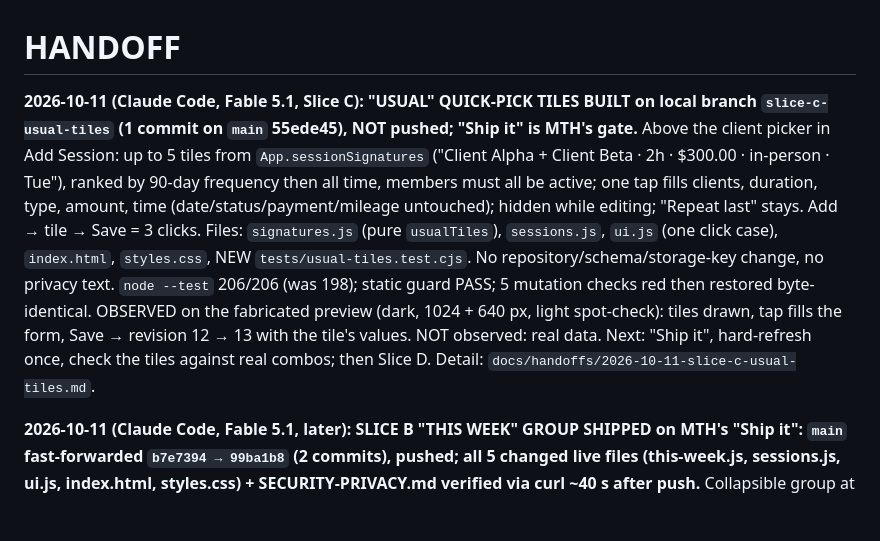
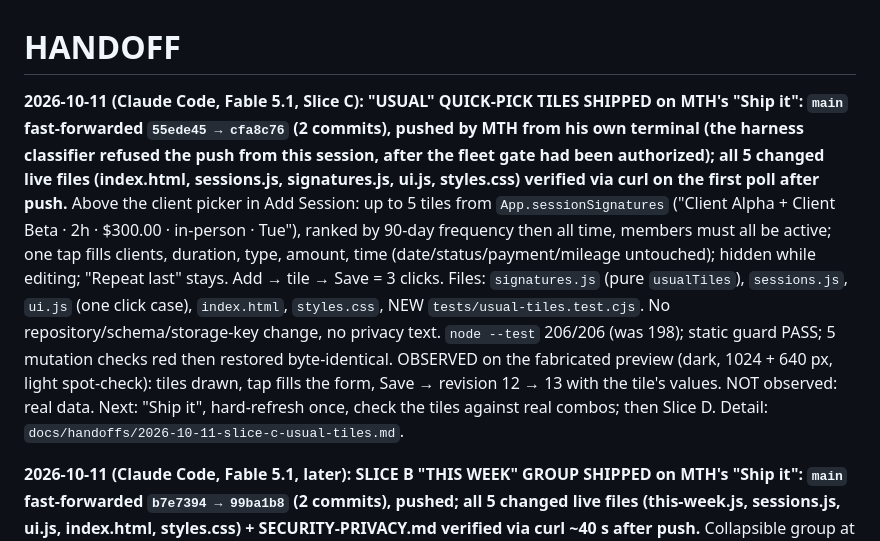
Before and after one commit to maintainthehaze-oss/tutor-tracker, a Markdown page: HANDOFF.md, the part around the change. Rendered like a GitHub page; blank space fills up the shorter version.

Commit message:
Handoff: Slice C shipped and verified live
Co-Authored-By: Claude Fable 5.1 <noreply@anthropic.com>

```diff
--- a/HANDOFF.md
+++ b/HANDOFF.md
@@ -1,6 +1,6 @@
 # HANDOFF
 
-**2026-10-11 (Claude Code, Fable 5.1, Slice C): "USUAL" QUICK-PICK TILES BUILT on local branch `slice-c-usual-tiles` (1 commit on `main` 55ede45), NOT pushed; "Ship it" is MTH's gate.** Above the client picker in Add Session: up to 5 tiles from `App.sessionSignatures` ("Client Alpha + Client Beta · 2h · $300.00 · in-person · Tue"), ranked by 90-day frequency then all time, members must all be active; one tap fills clients, duration, type, amount, time (date/status/payment/mileage untouched); hidden while editing; "Repeat last" stays. Add → tile → Save = 3 clicks. Files: `signatures.js` (pure `usualTiles`), `sessions.js`, `ui.js` (one click case), `index.html`, `styles.css`, NEW `tests/usual-tiles.test.cjs`. No repository/schema/storage-key change, no privacy text. `node --test` 206/206 (was 198); static guard PASS; 5 mutation checks red then restored byte-identical. OBSERVED on the fabricated preview (dark, 1024 + 640 px, light spot-check): tiles drawn, tap fills the form, Save → revision 12 → 13 with the tile's values. NOT observed: real data. Next: "Ship it", hard-refresh once, check the tiles against real combos; then Slice D. Detail: `docs/handoffs/2026-10-11-slice-c-usual-tiles.md`.
+**2026-10-11 (Claude Code, Fable 5.1, Slice C): "USUAL" QUICK-PICK TILES SHIPPED on MTH's "Ship it": `main` fast-forwarded `55ede45 → cfa8c76` (2 commits), pushed by MTH from his own terminal (the harness classifier refused the push from this session, after the fleet gate had been authorized); all 5 changed live files (index.html, sessions.js, signatures.js, ui.js, styles.css) verified via curl on the first poll after push.** Above the client picker in Add Session: up to 5 tiles from `App.sessionSignatures` ("Client Alpha + Client Beta · 2h · $300.00 · in-person · Tue"), ranked by 90-day frequency then all time, members must all be active; one tap fills clients, duration, type, amount, time (date/status/payment/mileage untouched); hidden while editing; "Repeat last" stays. Add → tile → Save = 3 clicks. Files: `signatures.js` (pure `usualTiles`), `sessions.js`, `ui.js` (one click case), `index.html`, `styles.css`, NEW `tests/usual-tiles.test.cjs`. No repository/schema/storage-key change, no privacy text. `node --test` 206/206 (was 198); static guard PASS; 5 mutation checks red then restored byte-identical. OBSERVED on the fabricated preview (dark, 1024 + 640 px, light spot-check): tiles drawn, tap fills the form, Save → revision 12 → 13 with the tile's values. NOT observed: real data. Next: "Ship it", hard-refresh once, check the tiles against real combos; then Slice D. Detail: `docs/handoffs/2026-10-11-slice-c-usual-tiles.md`.
 
 **2026-10-11 (Claude Code, Fable 5.1, later): SLICE B "THIS WEEK" GROUP SHIPPED on MTH's "Ship it": `main` fast-forwarded `b7e7394 → 99ba1b8` (2 commits), pushed; all 5 changed live files (this-week.js, sessions.js, ui.js, index.html, styles.css) + SECURITY-PRIVACY.md verified via curl ~40 s after push.** Collapsible group at the top of the Sessions tab (above Owed): sessions today-7..today+7 by day with the one-tap chips ported from the 2026-09-19 strip (Skip / Happened / No-show / Cancelled / Mark paid, 8 s Undo, paid rows refused, locked rows change only via `session.correct`), plus a NEW "N sessions auto-completed since your last visit" notice with Dismiss, tracked in localStorage `tutoring-last-seen` (ids only). Files: NEW `protected/js/this-week.js`, `tests/this-week.test.cjs`; edited `sessions.js`, `ui.js`, `index.html`, `styles.css`, `static-guard.cjs` (key allow-listed), `ui-app.cjs`, `backup-status.test.cjs`, `SECURITY-PRIVACY.md` (⚠️ one new privacy row for MTH to read/veto). `repository.js` untouched. `node --test` 198/198 (was 187); static guard PASS; 4 mutation checks red then restored byte-identical. OBSERVED on the fabricated preview, dark + light, 1024 + 640 px: No-show/Undo, Skip/Undo (stored row byte-identical), auto-complete notice after reload, Dismiss. NOT observed: real data. Detail: `docs/handoffs/2026-10-11-slice-b-this-week.md`. Next: "Ship it", hard-refresh once, then Slice C.
 
```
Also changed, not shown: docs/handoffs/2026-10-11-slice-c-usual-tiles.md (+1 -1 lines).
